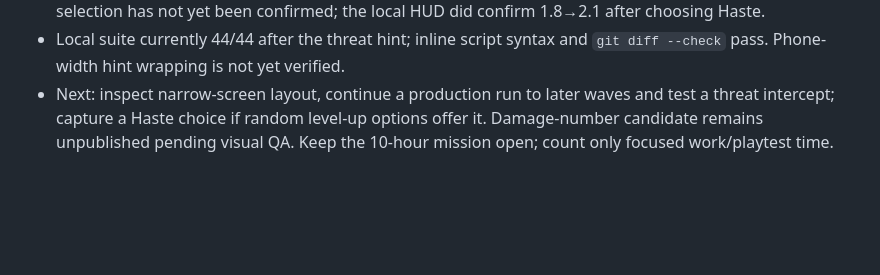
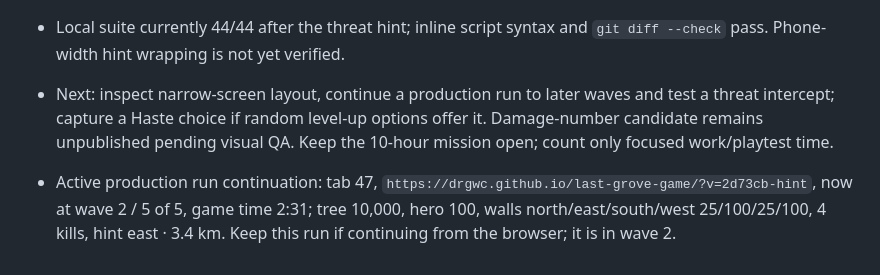
Before and after one commit to DrGWC/last-grove-game, a Markdown page: docs/CODEX_CONTINUATION.md, the part around the change. Drawn GitHub-style; blank space fills up the shorter version.

Commit message:
Record wave-two threat hint test state

```diff
--- a/docs/CODEX_CONTINUATION.md
+++ b/docs/CODEX_CONTINUATION.md
@@ -208,3 +208,5 @@ Published build `2a2b94c` verified in fresh run: wave 1 cleared at 1:52 with tre
 - Production commit `2d73cb36d8fd4b9232ed8321764f9340cdf8848b`; Pages workflow #92 succeeded. Fresh cache-busted production run `?v=2d73cb-hint` visually and accessibly showed `威胁：南侧 · 656 m` at wave 1 / 0:55, with 3 kills, hero 100/100, tree 10,000/10,000. Haste code is also on this production branch, but live selection has not yet been confirmed; the local HUD did confirm 1.8→2.1 after choosing Haste.
 - Local suite currently 44/44 after the threat hint; inline script syntax and `git diff --check` pass. Phone-width hint wrapping is not yet verified.
 - Next: inspect narrow-screen layout, continue a production run to later waves and test a threat intercept; capture a Haste choice if random level-up options offer it. Damage-number candidate remains unpublished pending visual QA. Keep the 10-hour mission open; count only focused work/playtest time.
+
+- Active production run continuation: tab 47, `https://drgwc.github.io/last-grove-game/?v=2d73cb-hint`, now at wave 2 / 5 of 5, game time 2:31; tree 10,000, hero 100, walls north/east/south/west 25/100/25/100, 4 kills, hint east · 3.4 km. Keep this run if continuing from the browser; it is in wave 2.
```
Also changed, not shown: docs/DEVELOPMENT_PROGRESS.md (+2 -0 lines).
